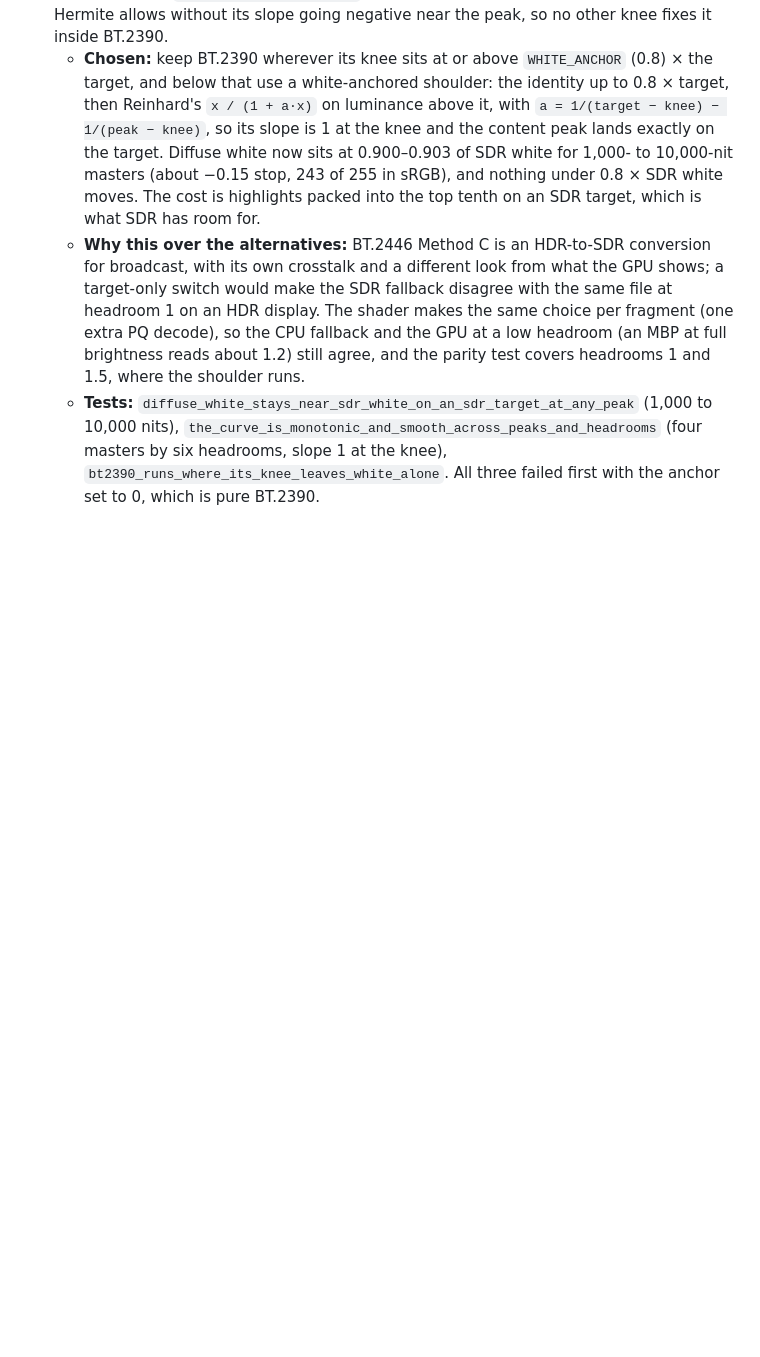
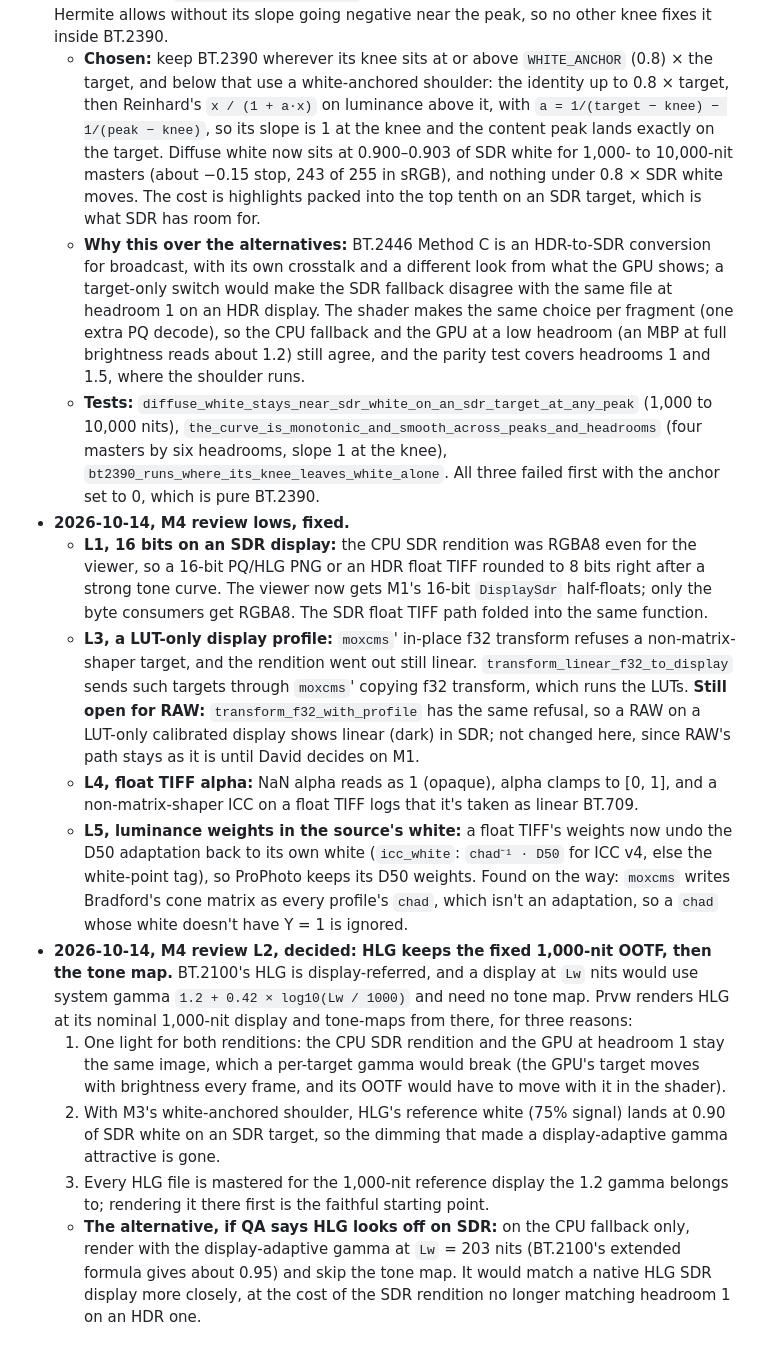
Before and after one commit to vdavid/prvw, a Markdown page: docs/specs/hdr-images.md, the part around the change. Drawn GitHub-style; blank space fills up the shorter version.

Commit message:
Docs: M4 review lows and the HLG decision, written down
- Spec Findings: what L1, L3, L4, and L5 fixed, and that RAW's SDR path still leaves a LUT-only display profile linear (unchanged, pending David's call on M1)
- L2 decided: HLG keeps its fixed 1,000-nit OOTF and then the tone map, so the SDR rendition and the GPU at headroom 1 stay one image; with the white-anchored shoulder HLG reference white lands at 0.90 of SDR white. The display-adaptive gamma alternative is written down for QA
- `decoding/CLAUDE.md` points at the decision

```diff
--- a/docs/specs/hdr-images.md
+++ b/docs/specs/hdr-images.md
@@ -865,3 +865,31 @@ Filled in by the implementing agent during M0 and later. Date each entry.
     `the_curve_is_monotonic_and_smooth_across_peaks_and_headrooms` (four masters by six headrooms, slope 1 at the knee),
     `bt2390_runs_where_its_knee_leaves_white_alone`. All three failed first with the anchor set to 0, which is pure
     BT.2390.
+- **2026-10-14, M4 review lows, fixed.**
+  - **L1, 16 bits on an SDR display:** the CPU SDR rendition was RGBA8 even for the viewer, so a 16-bit PQ/HLG PNG or an
+    HDR float TIFF rounded to 8 bits right after a strong tone curve. The viewer now gets M1's 16-bit `DisplaySdr`
+    half-floats; only the byte consumers get RGBA8. The SDR float TIFF path folded into the same function.
+  - **L3, a LUT-only display profile:** `moxcms`' in-place f32 transform refuses a non-matrix-shaper target, and the
+    rendition went out still linear. `transform_linear_f32_to_display` sends such targets through `moxcms`' copying f32
+    transform, which runs the LUTs. **Still open for RAW:** `transform_f32_with_profile` has the same refusal, so a RAW
+    on a LUT-only calibrated display shows linear (dark) in SDR; not changed here, since RAW's path stays as it is until
+    David decides on M1.
+  - **L4, float TIFF alpha:** NaN alpha reads as 1 (opaque), alpha clamps to [0, 1], and a non-matrix-shaper ICC on a
+    float TIFF logs that it's taken as linear BT.709.
+  - **L5, luminance weights in the source's white:** a float TIFF's weights now undo the D50 adaptation back to its own
+    white (`icc_white`: `chad⁻¹ · D50` for ICC v4, else the white-point tag), so ProPhoto keeps its D50 weights. Found
+    on the way: `moxcms` writes Bradford's cone matrix as every profile's `chad`, which isn't an adaptation, so a `chad`
+    whose white doesn't have Y = 1 is ignored.
+- **2026-10-14, M4 review L2, decided: HLG keeps the fixed 1,000-nit OOTF, then the tone map.** BT.2100's HLG is
+  display-referred, and a display at `Lw` nits would use system gamma `1.2 + 0.42 × log10(Lw / 1000)` and need no tone
+  map. Prvw renders HLG at its nominal 1,000-nit display and tone-maps from there, for three reasons:
+  1. One light for both renditions: the CPU SDR rendition and the GPU at headroom 1 stay the same image, which a
+     per-target gamma would break (the GPU's target moves with brightness every frame, and its OOTF would have to move
+     with it in the shader).
+  2. With M3's white-anchored shoulder, HLG's reference white (75% signal) lands at 0.90 of SDR white on an SDR target,
+     so the dimming that made a display-adaptive gamma attractive is gone.
+  3. Every HLG file is mastered for the 1,000-nit reference display the 1.2 gamma belongs to; rendering it there first
+     is the faithful starting point.
+  - **The alternative, if QA says HLG looks off on SDR:** on the CPU fallback only, render with the display-adaptive
+    gamma at `Lw` = 203 nits (BT.2100's extended formula gives about 0.95) and skip the tone map. It would match a
+    native HLG SDR display more closely, at the cost of the SDR rendition no longer matching headroom 1 on an HDR one.
```
Also changed, not shown: 1 other file.
